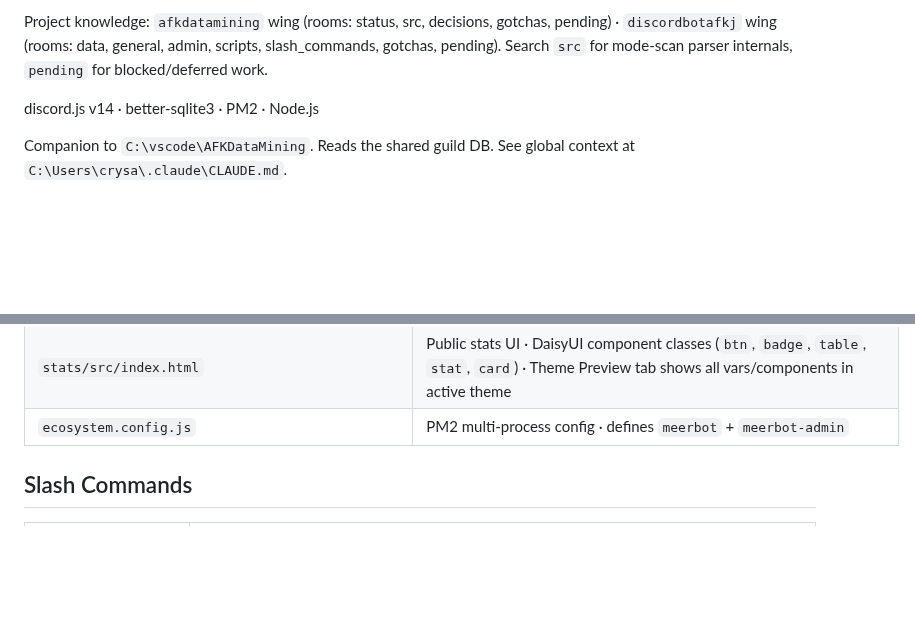
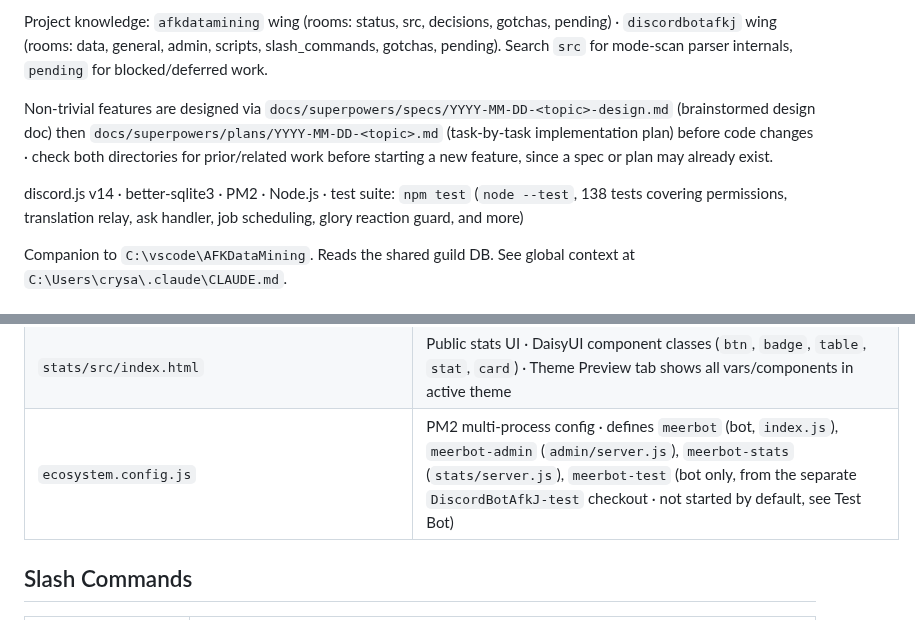
Before and after one commit to crysallis/MeerBot, a Markdown page: CLAUDE.md, 2 parts joined by grey strips. Rendered like a GitHub page; blank space fills up the shorter version.

Commit message:
docs: fix CLAUDE.md staleness gaps found via audit
- ecosystem.config.js entry was missing meerbot-stats and meerbot-test
  (both real, currently-running/available PM2 processes)
- No mention anywhere of the docs/superpowers/specs+plans convention this
  project actually uses for non-trivial features
- No mention of the existing 138-test npm test suite

Co-Authored-By: Claude Sonnet 5 <noreply@anthropic.com>

```diff
--- a/CLAUDE.md
+++ b/CLAUDE.md
@@ -15,7 +15,9 @@ See global context at `C:\Users\crysa\.claude\CLAUDE.md`.
 
 Project knowledge: `afkdatamining` wing (rooms: status, src, decisions, gotchas, pending) · `discordbotafkj` wing (rooms: data, general, admin, scripts, slash_commands, gotchas, pending). Search `src` for mode-scan parser internals, `pending` for blocked/deferred work.
 
-discord.js v14 · better-sqlite3 · PM2 · Node.js
+Non-trivial features are designed via `docs/superpowers/specs/YYYY-MM-DD-<topic>-design.md` (brainstormed design doc) then `docs/superpowers/plans/YYYY-MM-DD-<topic>.md` (task-by-task implementation plan) before code changes · check both directories for prior/related work before starting a new feature, since a spec or plan may already exist.
+
+discord.js v14 · better-sqlite3 · PM2 · Node.js · test suite: `npm test` (`node --test`, 138 tests covering permissions, translation relay, ask handler, job scheduling, glory reaction guard, and more)
 
 Companion to `C:\vscode\AFKDataMining`. Reads the shared guild DB.
 See global context at `C:\Users\crysa\.claude\CLAUDE.md`.
@@ -103,7 +105,7 @@ from there.
 | `shared/themes.js` | Theme registry -- `THEMES` array (value/label/mode) + `themeMode(value)` helper · imported by both sites for dropdown and mode lookup |
 | `stats/src/style.css` | Tailwind v4 + DaisyUI v5 entry · `@import "tailwindcss"; @plugin "daisyui" { themes: false; }` · layout + component overrides |
 | `stats/src/index.html` | Public stats UI · DaisyUI component classes (`btn`, `badge`, `table`, `stat`, `card`) · Theme Preview tab shows all vars/components in active theme |
-| `ecosystem.config.js` | PM2 multi-process config · defines `meerbot` + `meerbot-admin` |
+| `ecosystem.config.js` | PM2 multi-process config · defines `meerbot` (bot, `index.js`), `meerbot-admin` (`admin/server.js`), `meerbot-stats` (`stats/server.js`), `meerbot-test` (bot only, from the separate `DiscordBotAfkJ-test` checkout · not started by default, see Test Bot) |
 
 ## Slash Commands
 | Command | Notes |
```
